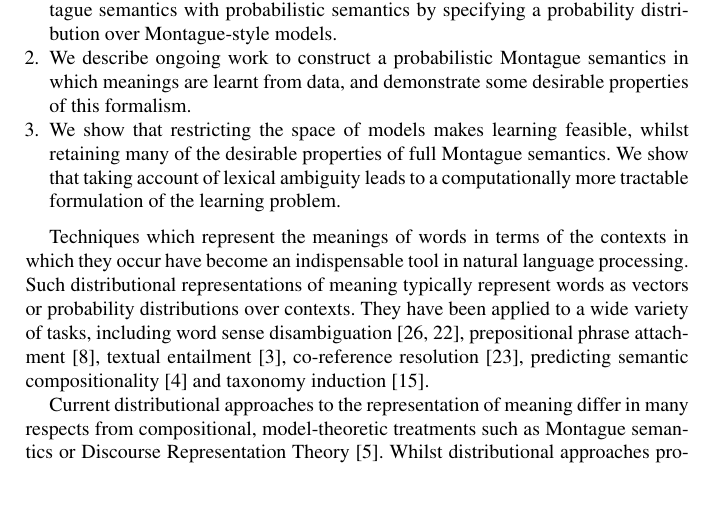
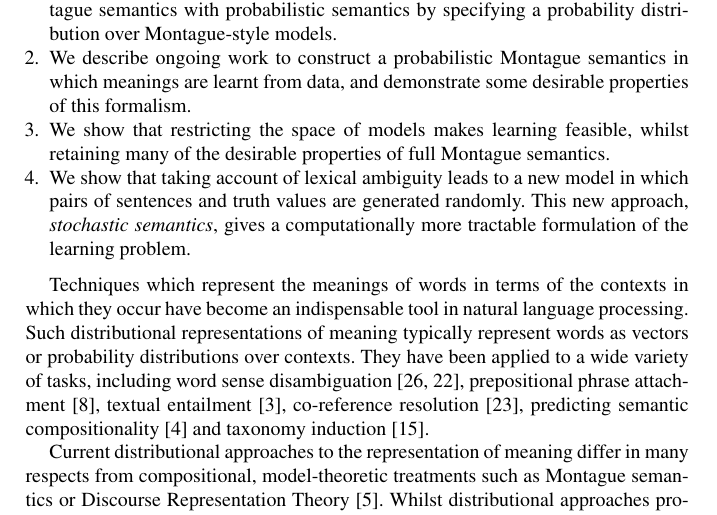
Before and after one commit to daoudclarke/probabilistic-semantics-paper, a LaTeX thesis (probsem.tex): part of page 2 of 15, cut so that both start at the same text, the shorter picture padded with empty space. Compiled offline with pdfLaTeX.

Commit message:
Describe stochastic semantics in contributions

```diff
--- a/probsem.tex
+++ b/probsem.tex
@@ -114,15 +114,17 @@ The contributions of this paper are as follows:
 \begin{enumerate}
 \item We propose a framework for natural language semantics which
   combines Montague semantics with probabilistic semantics by
-  specifying a probability distribution over Montague-style models. \hide{As
-  far as we are aware, this is the first time that probabilistic
-  semantics has been applied to higher-order logic.}
+  specifying a probability distribution over Montague-style models.
 \item We describe ongoing work to construct a probabilistic Montague
   semantics in which meanings are learnt from data, and demonstrate
   some desirable properties of this formalism.
-  \item We show that restricting the space of models makes learning feasible, whilst
-  retaining many of the desirable properties of full Montague
-  semantics. We show that taking account of lexical ambiguity leads to a computationally more tractable formulation of the learning problem.
+\item We show that restricting the space of models makes learning
+  feasible, whilst retaining many of the desirable properties of full
+  Montague semantics.
+\item We show that taking account of lexical ambiguity leads to a new
+  model in which pairs of sentences and truth values are generated
+  randomly. This new approach, \emph{stochastic semantics}, gives a
+  computationally more tractable formulation of the learning problem.
 \end{enumerate}
 
 Techniques which represent the meanings of words in terms of the contexts in
```
